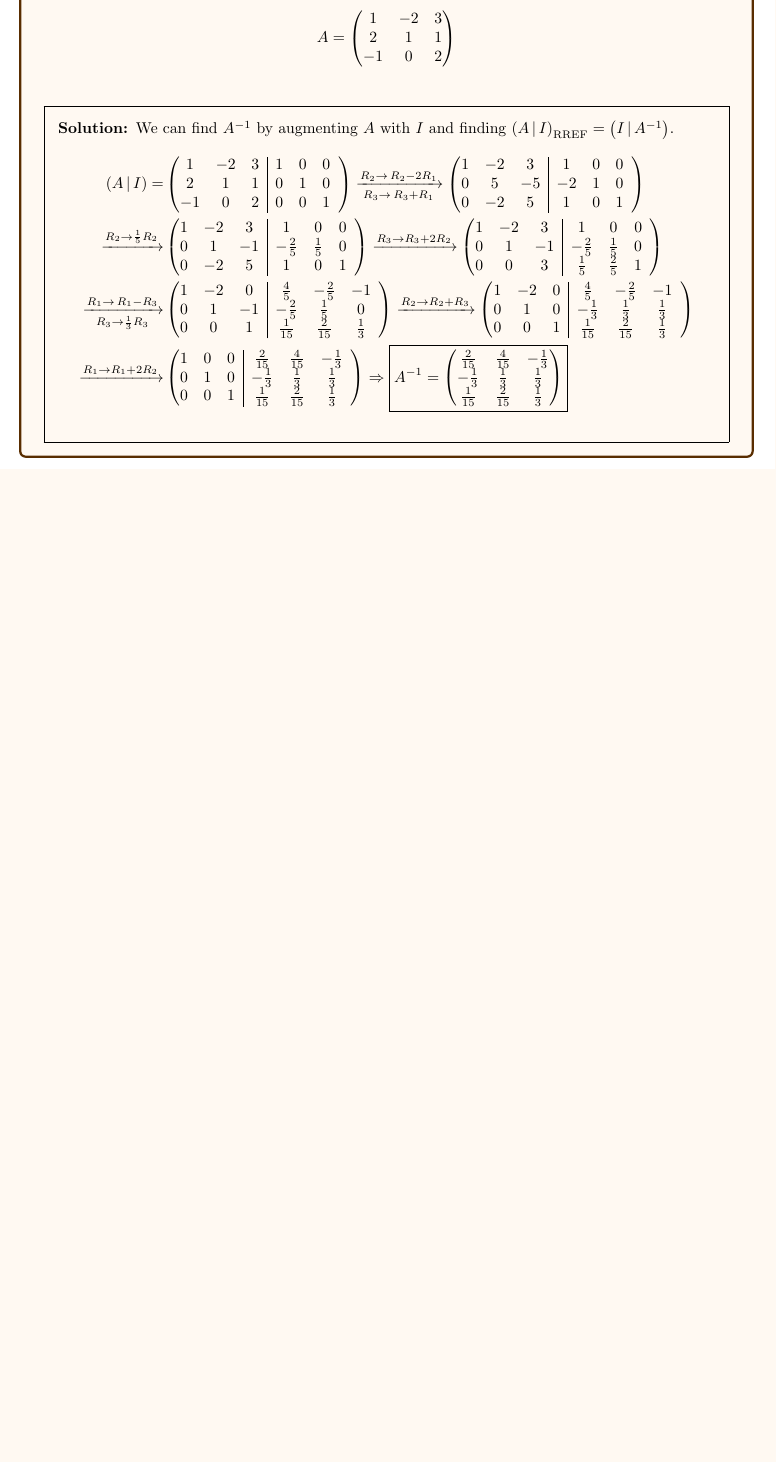
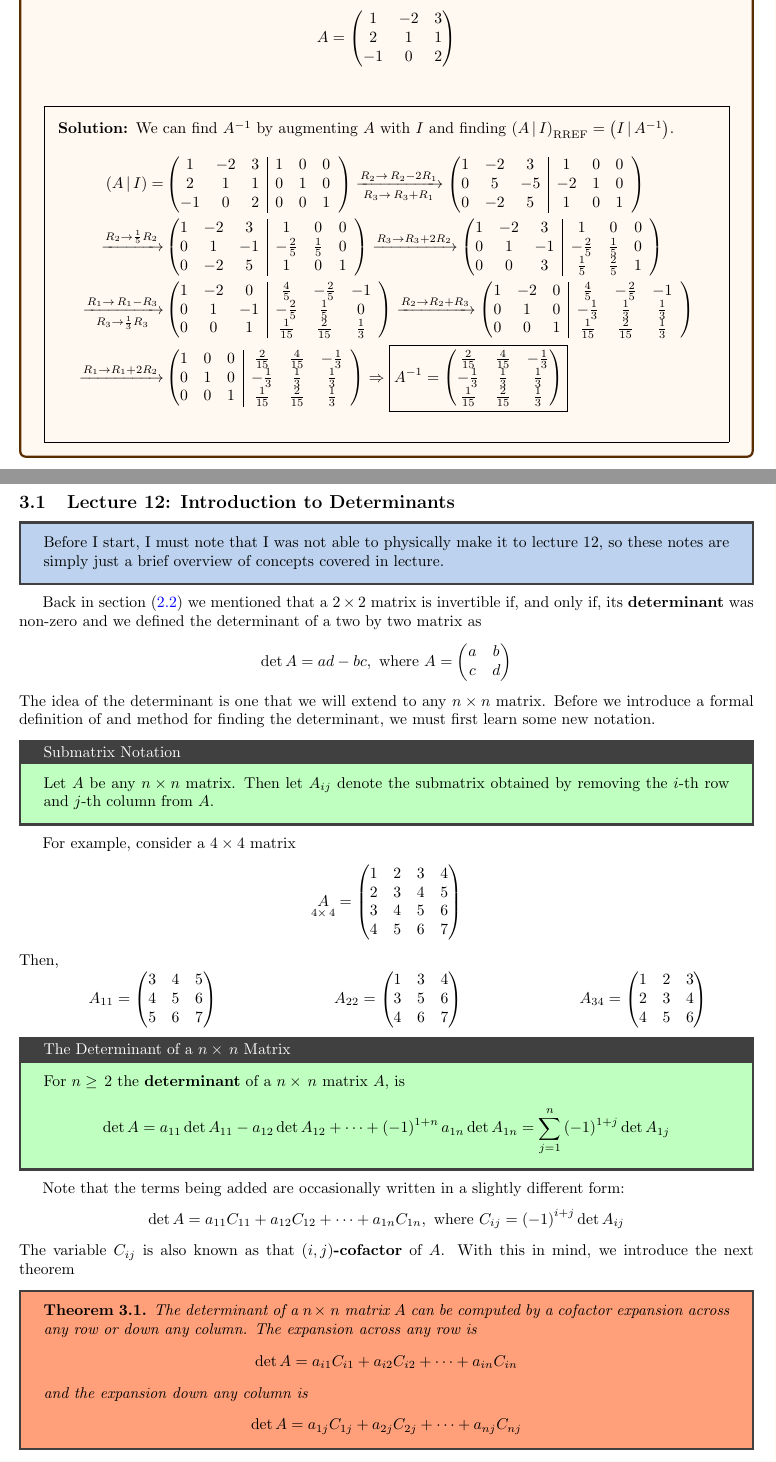
Before and after one commit to jeevanshah07/MATH250, a LaTeX problem sheet (notes/main.tex, which reads notes/unit3/main.tex): part of page 34 of 34 before the commit and two parts of pages 34 and 35 of 36 after it, the two joined at a grey line, cut so that both start at the same text, the shorter picture padded with empty space. Compiled offline with pdfLaTeX.

Commit message:
lecture 12 notes

```diff
--- /dev/null
+++ b/notes/unit3/main.tex
@@ -0,0 +1,77 @@
+\section{Unit 3}
+\subsection{Lecture 12: Introduction to Determinants}
+
+\begin{impbox}{}{}
+    Before I start, I must note that I was not able to physically make it to lecture 12, so these notes are simply just a brief overview of concepts covered in lecture.
+\end{impbox}
+
+Back in section~(\ref{lec:9}) we mentioned that a $2 \times 2$ matrix is invertible if, and only if, its \textbf{determinant} was non-zero and we defined the determinant of a two by two matrix as
+\[
+    \det{A} = ad - bc, \text{ where } A = \begin{pmatrix}
+        a & b \\ c & d
+    \end{pmatrix}
+\]
+The idea of the determinant is one that we will extend to any $n \times n$ matrix. Before we introduce a formal definition of and method for finding the determinant, we must first learn some new notation.
+
+\begin{defbox}{Submatrix Notation}{}
+    Let $A$ be any $n \times n$ matrix. Then let $A_{ij}$ denote the submatrix obtained by removing the $i$-th row and $j$-th column from $A$.
+\end{defbox}
+
+For example, consider a $4 \times 4$ matrix
+\[
+    \underset{4\times\,4}{A} = \begin{pmatrix}
+        1 & 2 & 3 & 4 \\
+        2 & 3 & 4 & 5 \\
+        3 & 4 & 5 & 6 \\
+        4 & 5 & 6 & 7
+    \end{pmatrix}
+\]
+Then,
+
+\begin{minipage}{0.3\linewidth}
+    \[
+        A_{11} = \begin{pmatrix}
+            3 & 4 & 5 \\
+            4 & 5 & 6 \\
+            5 & 6 & 7
+        \end{pmatrix}
+    \]
+\end{minipage}
+\hfill
+\begin{minipage}{0.3\linewidth}
+    \[
+        A_{22} = \begin{pmatrix}
+            1 & 3 & 4 \\
+            3 & 5 & 6 \\
+            4 & 6 & 7
+        \end{pmatrix}
+    \]
+\end{minipage}
+\hfill
+\begin{minipage}{0.3\linewidth}
+   \[
+        A_{34} = \begin{pmatrix}
+            1 & 2 & 3 \\
+            2 & 3 & 4 \\
+            4 & 5 & 6
+        \end{pmatrix}
+   \]
+\end{minipage}
+
+\begin{defbox}{The Determinant of a $n\times\,n$ Matrix}{}
+    For $n\geq\,2$ the \textbf{determinant} of a $n\times\,n$ matrix $A$, is
+    \[\det{A} = a_{11}\det{A_{11}} - a_{12}\det{A_{12}} + \cdots + \left(-1\right)^{1+n}a_{1n}\det{A_{1n}} \\ = \sum_{j=1}^{n} \left(-1\right)^{1+j}\det{A_{1j}}\]
+\end{defbox}
+
+Note that the terms being added are occasionally written in a slightly different form:
+\[
+    \det{A} = a_{11}C_{11} + a_{12}C_{12} + \cdots + a_{1n}C_{1n}, \text{ where } C_{ij} = \left(-1\right)^{i+j}\det{A_{ij}}
+\]
+The variable $C_{ij}$ is also known as that \textbf{$(i, j)$-cofactor} of $A$. With this in mind, we introduce the next theorem
+
+\begin{thm}{}{}
+    The determinant of a $n\times\,n$ matrix $A$ can be computed by a cofactor expansion across any row or down any column. The expansion across any row is
+    \[\det{A} = a_{i1}C_{i1} + a_{i2}C_{i2} + \cdots + a_{in}C_{in}\]
+    and the expansion down any column is
+    \[\det{A} = a_{1j}C_{1j} + a_{2j}C_{2j} + \cdots + a_{nj}C_{nj}\]
+\end{thm}
```
Also changed, not shown: notes/main.tex (+2 -0 lines), notes/unit2/main.tex (+1 -1 lines), notes/main.pdf, notes/unit3/main.tex (6 more changed lines).
